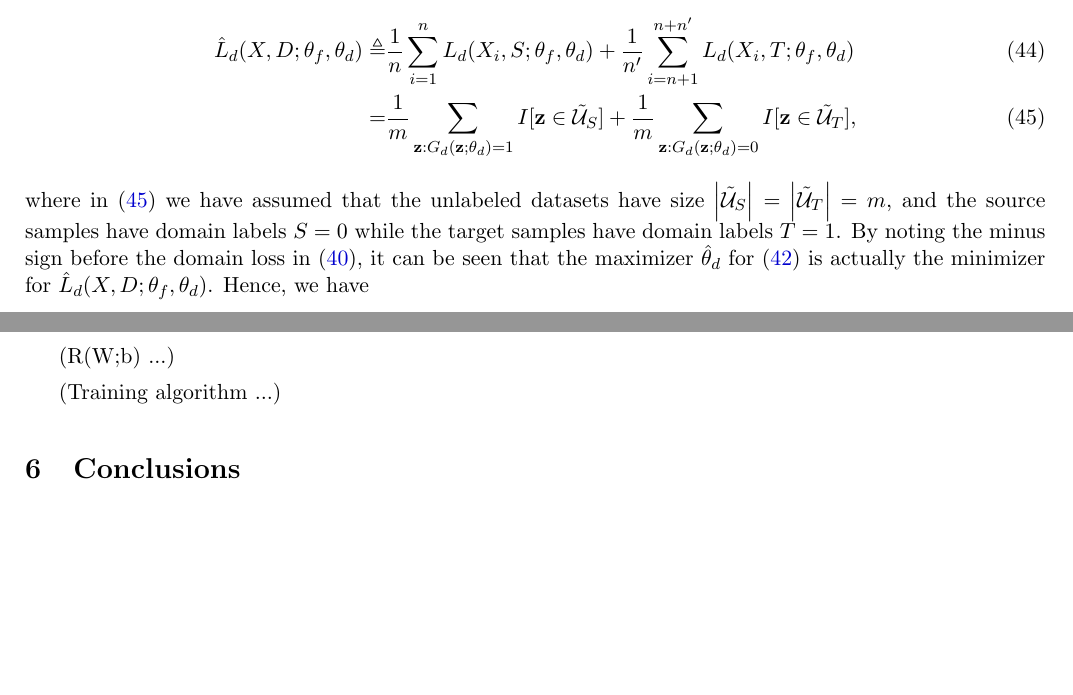
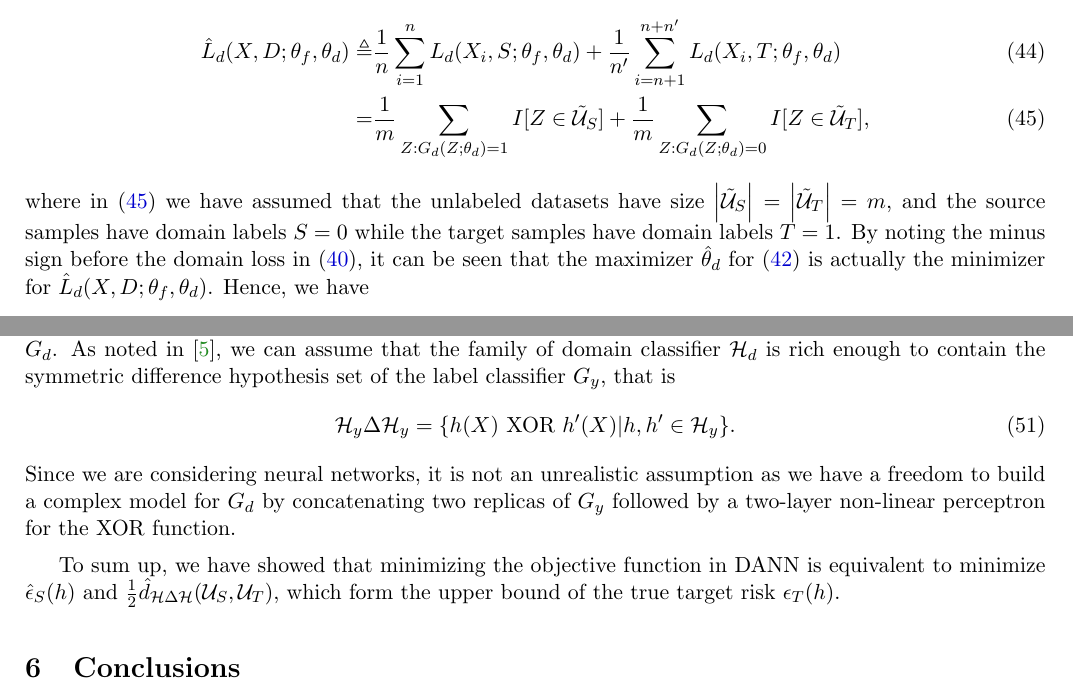
Before and after one commit to ckghosted/MPML2018sp, a LaTeX paper (Sp18_MPML_Project_08.tex, which reads dann.tex): two parts of pages 8 and 9 of 9, joined at a grey line, cut so that both start at the same text, the shorter picture padded with empty space. Compiled offline with LaTeX, dvips and Ghostscript.

Commit message:
add interpretation of H and HDH

```diff
--- a/dann.tex
+++ b/dann.tex
@@ -59,7 +59,7 @@ where $C$ is the aggregated term related to number of samples and the hypothesis
 \frac{1}{n} \sum_{i=1}^{n} L_d(X_i, S; \theta_f, \theta_d)
 +
 \frac{1}{n'} \sum_{i=n+1}^{n + n'} L_d(X_i, T; \theta_f, \theta_d) \label{eq:domain_loss}\\
-= & \frac{1}{m} \sum_{\mathbf{z}:G_d(\mathbf{z};\theta_d)=1}I[\mathbf{z} \in \TUS]+\frac{1}{m} \sum_{\mathbf{z}:G_d(\mathbf{z};\theta_d)=0}I[\mathbf{z} \in \TUT], \label{eq:domain_loss_I}
+= & \frac{1}{m} \sum_{Z:G_d(Z;\theta_d)=1}I[Z \in \TUS]+\frac{1}{m} \sum_{Z:G_d(Z;\theta_d)=0}I[Z \in \TUT], \label{eq:domain_loss_I}
 \end{align}
 where in (\ref{eq:domain_loss_I}) we have assumed that the unlabeled datasets have size $\abs{\TUS}=\abs{\TUT}=m$, and the source samples have domain labels $S=0$ while the target samples have domain labels $T=1$. By noting the minus sign before the domain loss in (\ref{eq:obj}), it can be seen that the maximizer $\hat{\theta}_d$ for (\ref{eq:obj_argmax}) is actually the minimizer for $\hat{L}_{d}(X, D; \theta_f, \theta_d)$. Hence, we have
 \begin{align}
@@ -75,7 +75,13 @@ Also, the minimizer $\hat{\theta}_f$ for (\ref{eq:obj_argmin}) is actually the m
 =& \min_{\theta_f} \hat{d}_{\mathcal{H}_d}(\TUS, \TUT) \label{eq:min_theta_f_EDHDH},
 \end{align}
-where (\ref{eq:min_theta_f_I}) is by (\ref{eq:argmin_theta_d_I}), and (\ref{eq:min_theta_f_EDHDH}) is by Lemma \ref{lem:emp_h_divergence} with $\mathcal{H}_d$ being the hypothesis set for the domain classifier $G_d$.
+where (\ref{eq:min_theta_f_I}) is by (\ref{eq:argmin_theta_d_I}), and (\ref{eq:min_theta_f_EDHDH}) is by Lemma \ref{lem:emp_h_divergence_I} with $\mathcal{H}_d$ being the hypothesis set for the domain classifier $G_d$. As noted in \cite{Ganin2015}, we can assume that the family of domain classifier $\mathcal{H}_d$ is rich enough to contain the symmetric difference hypothesis set of the label classifier $G_y$, that is
+\begin{equation}
+ \mathcal{H}_y \Delta \mathcal{H}_y = \{ h(X) \text{ XOR } h'(X) \vert h, h' \in \mathcal{H}_y \}.
+\end{equation}
+Since we are considering neural networks, it is not an unrealistic assumption as we have a freedom to build a complex model for $G_d$ by concatenating two replicas of $G_y$ followed by a two-layer non-linear perceptron for the XOR function.
 
-(R(W;b) ...)
+To sum up, we have showed that minimizing the objective function in DANN is equivalent to minimize $\ERiskS(h)$ and $\frac{1}{2} \EDHDH(\US, \UT)$, which form the upper bound of the true target risk $\RiskT(h)$.
 
-(Training algorithm ...)
+% (R(W;b) ...)
+
+% (Training algorithm ...)
```
Also changed, not shown: dann.tex (8 more changed lines).
